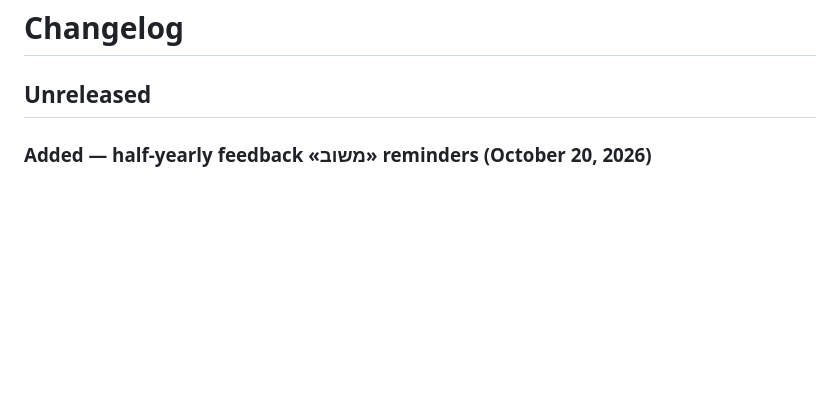
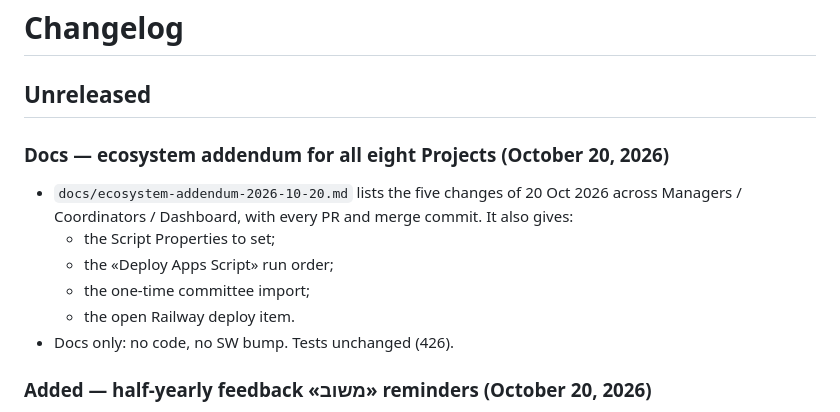
Before and after one commit to sandrabrayer/ezone-managers, a Markdown page: CHANGELOG.md, the part around the change. Drawn GitHub-style; blank space fills up the shorter version.

Commit message:
Docs: 20 Oct 2026 ecosystem addendum for all eight Projects
Co-Authored-By: Claude Opus 5.5 <noreply@anthropic.com>
Claude-Session: https://claude.ai/code/session_01DEdY9mfGiN3qcCbcNe9rpk

```diff
--- a/CHANGELOG.md
+++ b/CHANGELOG.md
@@ -2,6 +2,16 @@
 # Changelog
 
 ## Unreleased
+
+### Docs — ecosystem addendum for all eight Projects (October 20, 2026)
+
+- `docs/ecosystem-addendum-2026-10-20.md` lists the five changes of 20 Oct 2026 across Managers / Coordinators / Dashboard,
+  with every PR and merge commit. It also gives:
+  - the Script Properties to set;
+  - the «Deploy Apps Script» run order;
+  - the one-time committee import;
+  - the open Railway deploy item.
+- Docs only: no code, no SW bump. Tests unchanged (426).
 
 ### Added — half-yearly feedback «משוב» reminders (October 20, 2026)
 
```
Also changed, not shown: EZONE-ECOSYSTEM-STATUS.md (+3 -0 lines), docs/ecosystem-addendum-2026-10-20.md (added, +99 -0 lines).
